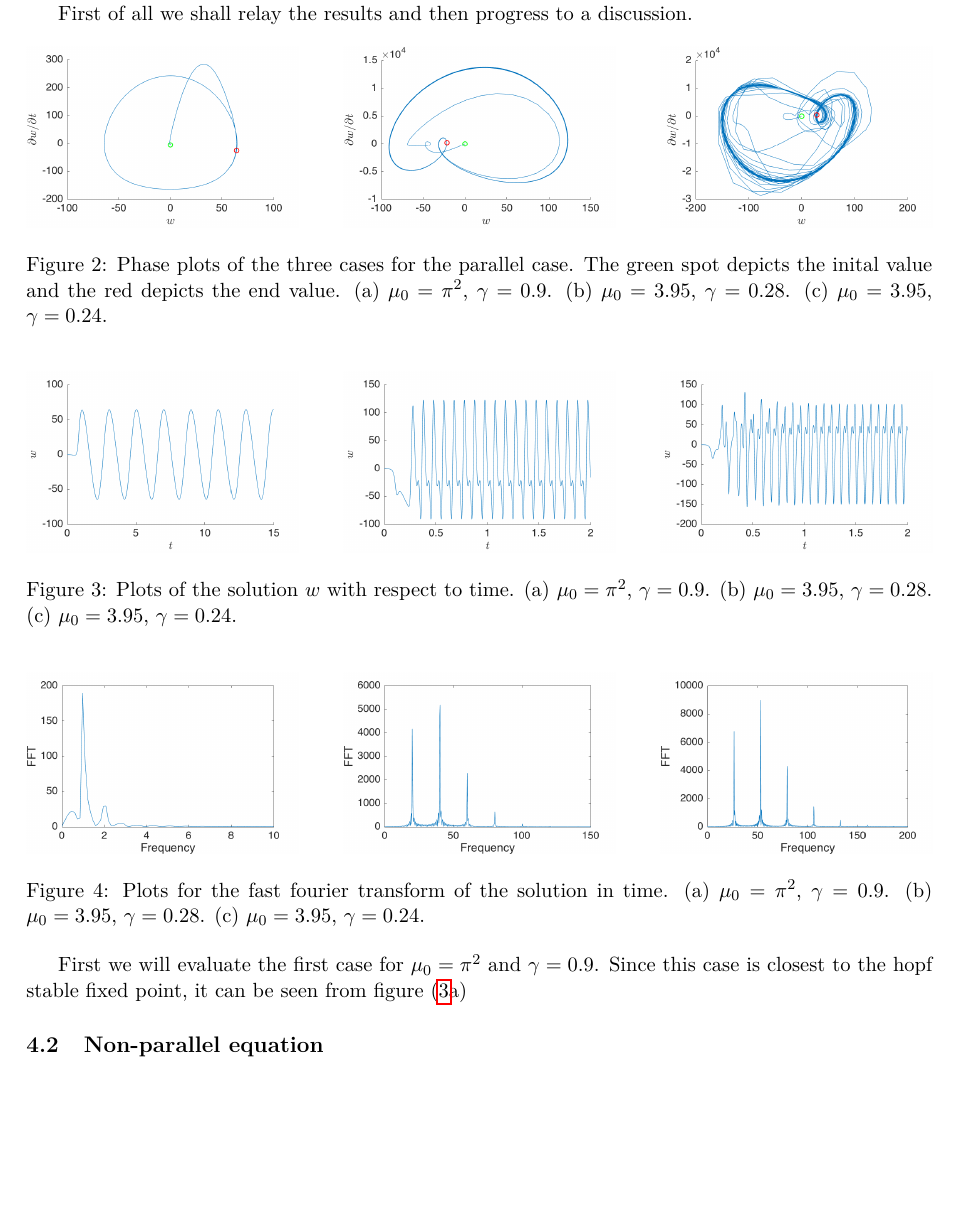
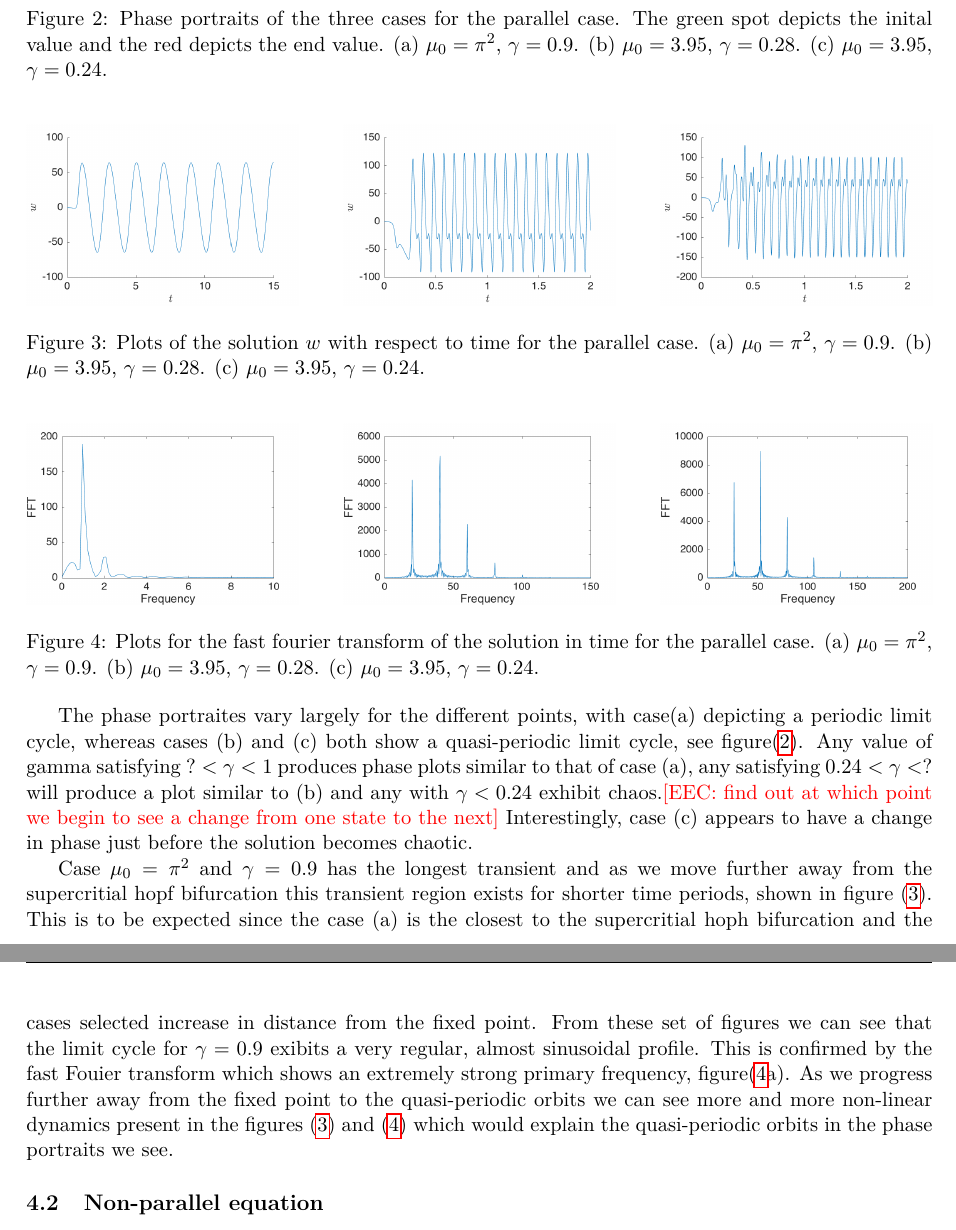
Before and after one commit to SimonPasche/ercoftac_report, a LaTeX paper (BeltranChenCookePasche.tex): part of page 6 of 8 before the commit and two parts of pages 6 and 7 of 8 after it, the two joined at a grey line, cut at the place of the change, the shorter picture padded with empty space. Compiled offline with pdfLaTeX.

Commit message:
emma update 2 .txt

```diff
--- a/BeltranChenCookePasche.tex
+++ b/BeltranChenCookePasche.tex
@@ -75,6 +75,7 @@
 % Other commands.
 \newcommand{\KSE}{Kuramoto--Sivashinsky equation}
 \newcommand{\kkc}[1]{\textcolor{red}{[KKC: #1]}}
+\newcommand{\eec}[1]{\textcolor{red}{[EEC: #1]}}
 
 \marginparwidth 0pt
 \oddsidemargin 0pt
@@ -325,9 +326,8 @@ The corresponding eigenvalue reveals that the base flow is stable when $\gamma >
 %======================================================================
 %EMMA
 %======================================================================
-We analysed three different cases, all with the same fixed $\mu = \pi^2$, but with varying $\gamma$. The first case is looks a point very close to the Hopf stability, $\gamma = 0.9$, the second looks at a case which is relatively far from the Hopf stability, $\gamma = 0.28$, and finally at a point just before the solution becomes chaotic, $\gamma = 0.24$.
+We analyse a variety of different cases but only three different cases will be discussed here, all with the same fixed $\mu = \pi^2$, but with varying $\gamma$. The first case is a point very close to the Hopf stable fixed point, $\gamma = 0.9$, the second looks at a case which is relatively far from the Hopf stability, $\gamma = 0.28$, and finally at a point just before the solution becomes chaotic, $\gamma = 0.24$.
 
-First of all we shall relay the results and then progress to a discussion.
 \begin{figure}[!h]
     \centering
     \includegraphics[width=.3\linewidth]{PhasePg09.png}
@@ -337,7 +337,7 @@ First of all we shall relay the results and then progress to a discussion.
     \includegraphics[width=.3\linewidth]{PhasePg024.png}
 
     \caption{%
-        Phase plots of the three cases for the parallel case. The green spot depicts the inital value and the red depicts the end value.
+        Phase portraits of the three cases for the parallel case. The green spot depicts the inital value and the red depicts the end value.
         (a)  $\mu_0 = \pi^2$, $\gamma = 0.9$.
         (b)  $\mu_0 = 3.95$, $\gamma = 0.28$.
         (c)  $\mu_0 = 3.95$, $\gamma = 0.24$.%
@@ -355,7 +355,7 @@ First of all we shall relay the results and then progress to a discussion.
     \includegraphics[width=.3\linewidth]{TimeEvo_g024.png}
 
     \caption{%
-        Plots of the solution $w$ with respect to time.
+        Plots of the solution $w$ with respect to time for the parallel case.
         (a)  $\mu_0 = \pi^2$, $\gamma = 0.9$.
         (b)  $\mu_0 = 3.95$, $\gamma = 0.28$.
         (c)  $\mu_0 = 3.95$, $\gamma = 0.24$.%
@@ -372,7 +372,7 @@ First of all we shall relay the results and then progress to a discussion.
     \includegraphics[width=.3\linewidth]{FFT_g024.png}
 
     \caption{%
-        Plots for the fast fourier transform of the solution in time.
+        Plots for the fast fourier transform of the solution in time for the parallel case.
         (a)  $\mu_0 = \pi^2$, $\gamma = 0.9$.
         (b)  $\mu_0 = 3.95$, $\gamma = 0.28$.
         (c)  $\mu_0 = 3.95$, $\gamma = 0.24$.%
@@ -380,7 +380,12 @@ First of all we shall relay the results and then progress to a discussion.
     \label{fig:parallelFFT}
 \end{figure}
 
-First we will evaluate the first case for $\mu_0 = \pi^2$ and $\gamma = 0.9$. Since this case is closest to the hopf stable fixed point, it can be seen from figure (\ref{fig:parallelTime}a)
+The phase portraites vary largely for the different points, with case(a) depicting a periodic limit cycle, whereas cases (b) and (c) both show a quasi-periodic limit cycle, see figure(\ref{fig:parallelPhase}). Any value of gamma satisfying $?<\gamma<1$ produces phase plots similar to that of case (a), any satisfying $0.24<\gamma<?$ will produce a plot similar to (b) and any with $\gamma<0.24$ exhibit chaos.\eec{find out at which point we begin to see a change from one state to the next} Interestingly, case (c) appears to have a change in phase just before the solution becomes chaotic.
+
+Case $\mu_0 = \pi^2$ and $\gamma = 0.9$ has the longest transient and as we move further away from the supercritial hopf bifurcation this transient region exists for shorter time periods, shown in figure (\ref{fig:parallelTime}).  This is to be expected since the case (a) is the closest to the supercritial hoph bifurcation and the cases selected increase in distance from the fixed point. From these set of figures we can see that the limit cycle for $\gamma = 0.9$ exibits a very regular, almost sinusoidal profile. This is confirmed by the fast Fouier transform which shows an extremely strong primary frequency, figure(\ref{fig:parallelFFT}a). As we progress further away from the fixed point to the quasi-periodic orbits we can see more and more non-linear dynamics present in the figures (\ref{fig:parallelTime}) and (\ref{fig:parallelFFT}) which would explain the quasi-periodic orbits in the phase portraits we see.
+
+
+
 %=======================================================================
 %END EMMA
 %=======================================================================
```
